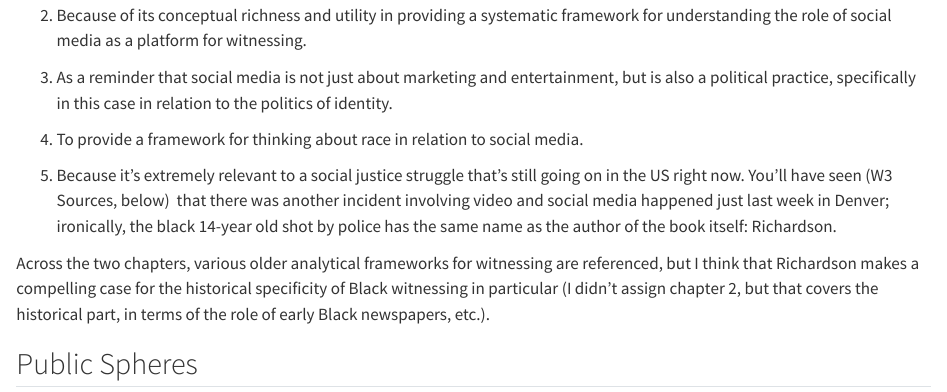
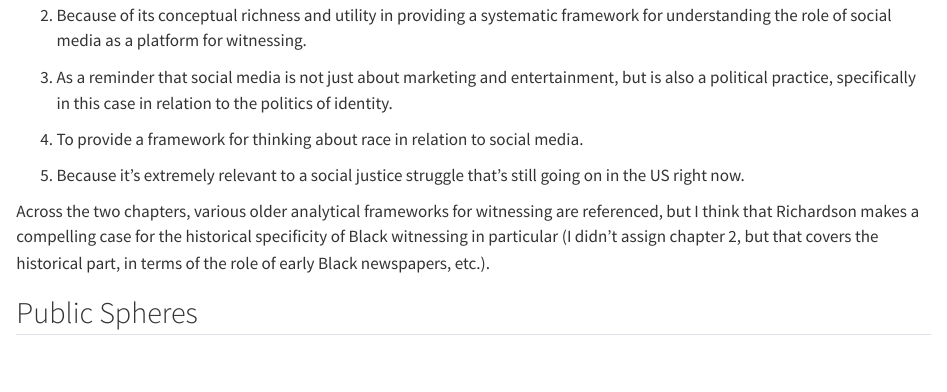
Before and after one commit to mroberts1/media-criticism-su25, a Quarto document (w5-witnessing.qmd): the page in a window 1100 px wide, from 140 px down. Rendered offline with R 4.5, knitr and Pandoc in place of Quarto, with nearby package versions.

Commit message:
W5 lecture

```diff
--- a/w5-witnessing.qmd
+++ b/w5-witnessing.qmd
@@ -22,7 +22,7 @@ I wanted to introduce you to [Allissa Richardson](https://allissavrichardson.com
 
 4.  To provide a framework for thinking about race in relation to social media.
 
-5.  Because it's extremely relevant to a social justice struggle that's still going on in the US right now. You'll have seen (W3 Sources, below)  that there was another incident involving video and social media happened just last week in Denver; ironically, the black 14-year old shot by police has the same name as the author of the book itself: Richardson.
+5.  Because it's extremely relevant to a social justice struggle that's still going on in the US right now.
 
 Across the two chapters, various older analytical frameworks for witnessing are referenced, but I think that Richardson makes a compelling case for the historical specificity of Black witnessing in particular (I didn't assign chapter 2, but that covers the historical part, in terms of the role of early Black newspapers, etc.).
 
```
Also changed, not shown: 18 other files.
